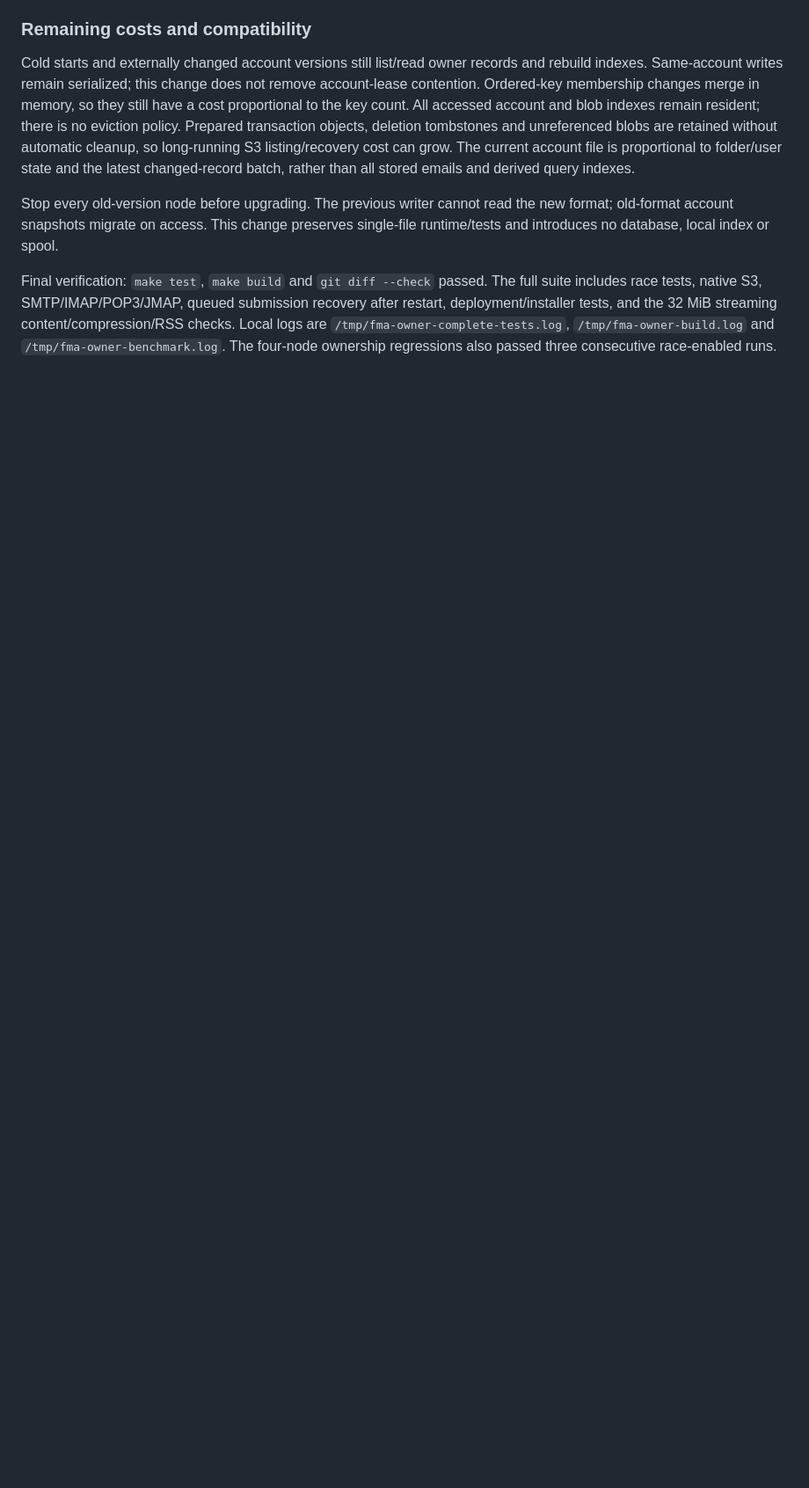
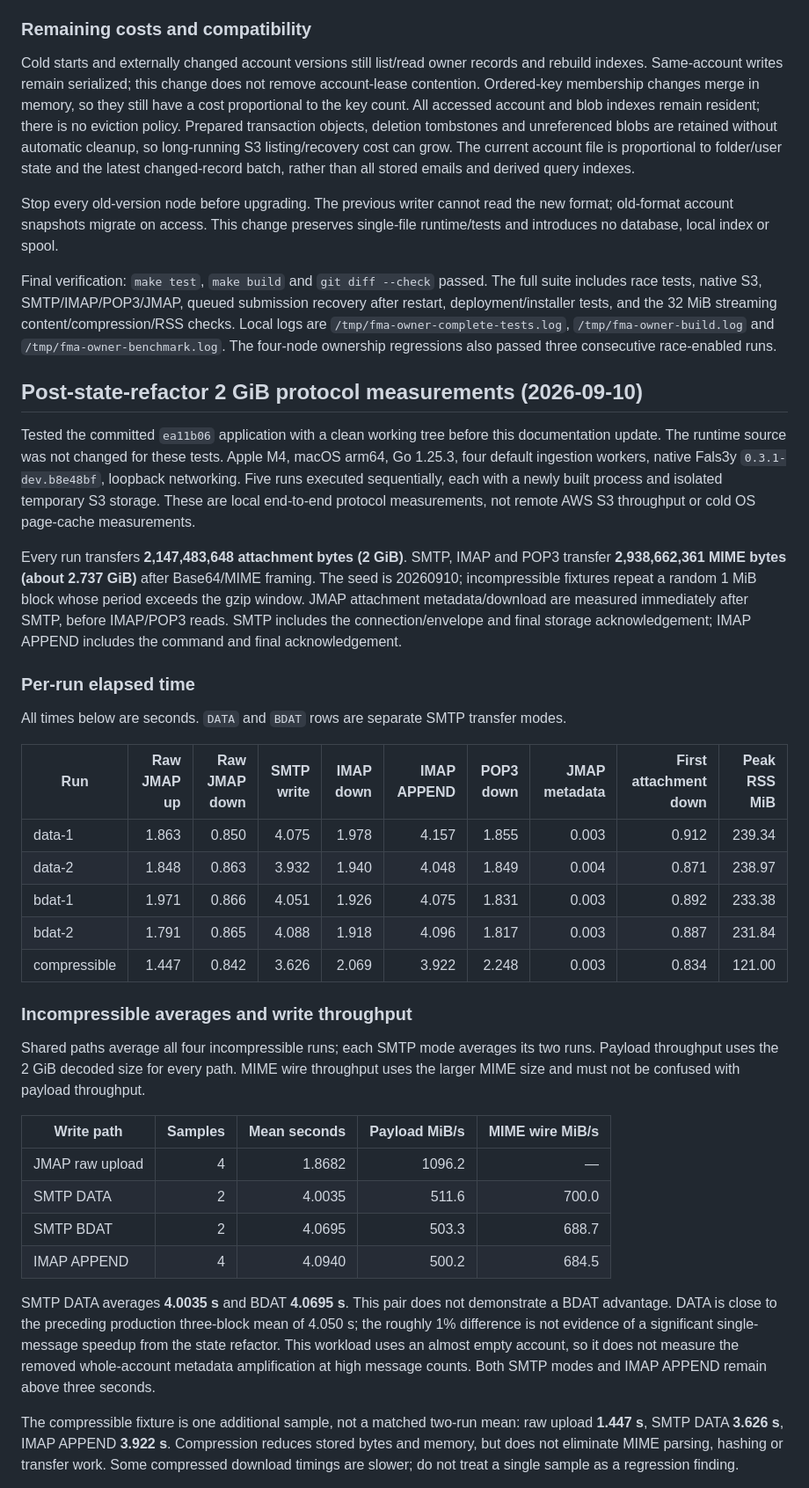
Before and after one commit to Jabberwocky238/fma, a Markdown page: PERFORMANCE.md, the part around one of its changes. Shown at 88% size. Drawn GitHub-style; blank space fills up the shorter version.

Commit message:
Document 2 GiB protocol benchmarks after state refactor

```diff
--- a/PERFORMANCE.md
+++ b/PERFORMANCE.md
@@ -1719,3 +1719,38 @@ streaming content/compression/RSS checks. Local logs are
 `/tmp/fma-owner-complete-tests.log`, `/tmp/fma-owner-build.log` and
 `/tmp/fma-owner-benchmark.log`. The four-node ownership regressions also passed
 three consecutive race-enabled runs.
+
+
+## Post-state-refactor 2 GiB protocol measurements (2026-09-10)
+
+Tested the committed `ea11b06` application with a clean working tree before this documentation update. The runtime source was not changed for these tests. Apple M4, macOS arm64, Go 1.25.3, four default ingestion workers, native Fals3y `0.3.1-dev.b8e48bf`, loopback networking. Five runs executed sequentially, each with a newly built process and isolated temporary S3 storage. These are local end-to-end protocol measurements, not remote AWS S3 throughput or cold OS page-cache measurements.
+
+Every run transfers **2,147,483,648 attachment bytes (2 GiB)**. SMTP, IMAP and POP3 transfer **2,938,662,361 MIME bytes (about 2.737 GiB)** after Base64/MIME framing. The seed is 20260910; incompressible fixtures repeat a random 1 MiB block whose period exceeds the gzip window. JMAP attachment metadata/download are measured immediately after SMTP, before IMAP/POP3 reads. SMTP includes the connection/envelope and final storage acknowledgement; IMAP APPEND includes the command and final acknowledgement.
+
+### Per-run elapsed time
+
+All times below are seconds. `DATA` and `BDAT` rows are separate SMTP transfer modes.
+
+| Run | Raw JMAP up | Raw JMAP down | SMTP write | IMAP down | IMAP APPEND | POP3 down | JMAP metadata | First attachment down | Peak RSS MiB |
+| --- | ---: | ---: | ---: | ---: | ---: | ---: | ---: | ---: | ---: |
+| data-1 | 1.863 | 0.850 | 4.075 | 1.978 | 4.157 | 1.855 | 0.003 | 0.912 | 239.34 |
+| data-2 | 1.848 | 0.863 | 3.932 | 1.940 | 4.048 | 1.849 | 0.004 | 0.871 | 238.97 |
+| bdat-1 | 1.971 | 0.866 | 4.051 | 1.926 | 4.075 | 1.831 | 0.003 | 0.892 | 233.38 |
+| bdat-2 | 1.791 | 0.865 | 4.088 | 1.918 | 4.096 | 1.817 | 0.003 | 0.887 | 231.84 |
+| compressible | 1.447 | 0.842 | 3.626 | 2.069 | 3.922 | 2.248 | 0.003 | 0.834 | 121.00 |
+
+### Incompressible averages and write throughput
+
+Shared paths average all four incompressible runs; each SMTP mode averages its two runs. Payload throughput uses the 2 GiB decoded size for every path. MIME wire throughput uses the larger MIME size and must not be confused with payload throughput.
+
+| Write path | Samples | Mean seconds | Payload MiB/s | MIME wire MiB/s |
+| --- | ---: | ---: | ---: | ---: |
+| JMAP raw upload | 4 | 1.8682 | 1096.2 | — |
+| SMTP DATA | 2 | 4.0035 | 511.6 | 700.0 |
+| SMTP BDAT | 2 | 4.0695 | 503.3 | 688.7 |
+| IMAP APPEND | 4 | 4.0940 | 500.2 | 684.5 |
+
+SMTP DATA averages **4.0035 s** and BDAT **4.0695 s**. This pair does not demonstrate a BDAT advantage. DATA is close to the preceding production three-block mean of 4.050 s; the roughly 1% difference is not evidence of a significant single-message speedup from the state refactor. This workload uses an almost empty account, so it does not measure the removed whole-account metadata amplification at high message counts. Both SMTP modes and IMAP APPEND remain above three seconds.
+
+The compressible fixture is one additional sample, not a matched two-run mean: raw upload **1.447 s**, SMTP DATA **3.626 s**, IMAP APPEND **3.922 s**. Compression reduces stored bytes and memory, but does not eliminate MIME parsing, hashing or transfer work. Some compressed download timings are slower; do not treat a single sample as a regression finding.
+
```
Also changed, not shown: other parts of PERFORMANCE.md (+21 -0 lines).
